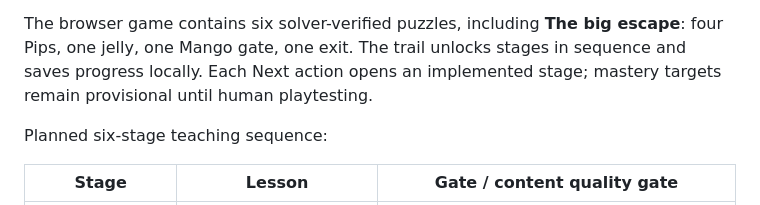
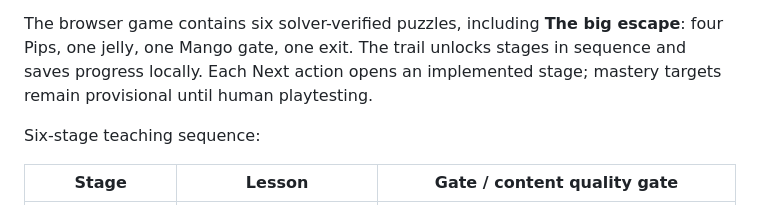
Before and after one commit to SilverUmer21/buns, a Markdown page: docs/GDD.md, the part around the change. Rendered like a GitHub page.

```diff
--- a/docs/GDD.md
+++ b/docs/GDD.md
@@ -18,7 +18,7 @@ Title → Play → aim/resolve → escape celebration → result → replay/trai
 
 The browser game contains six solver-verified puzzles, including **The big escape**: four Pips, one jelly, one Mango gate, one exit. The trail unlocks stages in sequence and saves progress locally. Each Next action opens an implemented stage; mastery targets remain provisional until human playtesting.
 
-Planned six-stage teaching sequence:
+Six-stage teaching sequence:
 
 | Stage | Lesson | Gate / content quality gate |
 | --- | --- | --- |
```
Also changed, not shown: README.md (+9 -3 lines).
